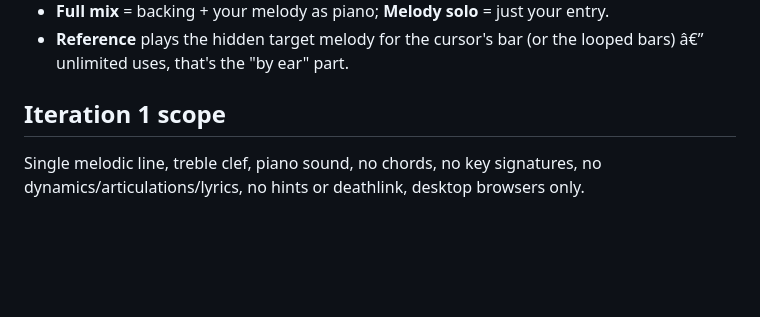
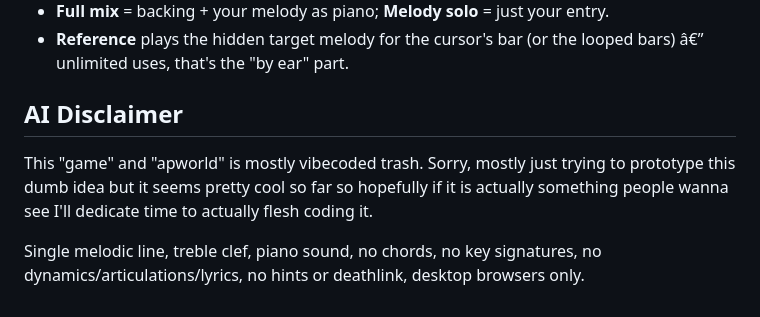
Before and after one commit to NotFamilyJules/composeapelago, a Markdown page: README.md, the part around the change. Rendered like a GitHub page; blank space fills up the shorter version.

```diff
--- a/README.md
+++ b/README.md
@@ -134,7 +134,11 @@ a bar is full, the next note starts the next bar automatically.
 - **Reference** plays the hidden target melody for the cursor's bar (or the
   looped bars) â€” unlimited uses, that's the "by ear" part.
 
-## Iteration 1 scope
+## AI Disclaimer
+
+This "game" and "apworld" is mostly vibecoded trash. Sorry, mostly just trying
+to prototype this dumb idea but it seems pretty cool so far so hopefully if it
+is actually something people wanna see I'll dedicate time to actually flesh coding it.
 
 Single melodic line, treble clef, piano sound, no chords, no key
 signatures, no dynamics/articulations/lyrics, no hints or deathlink,
```
